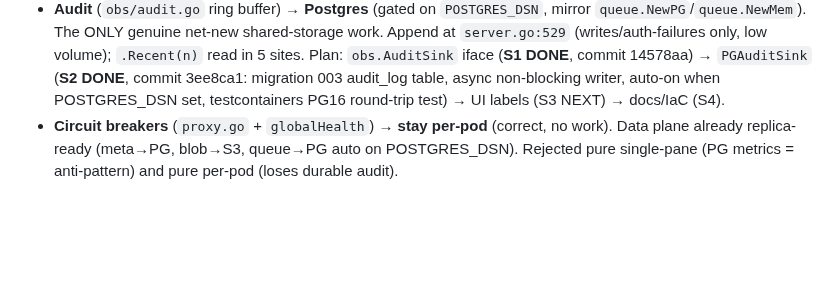
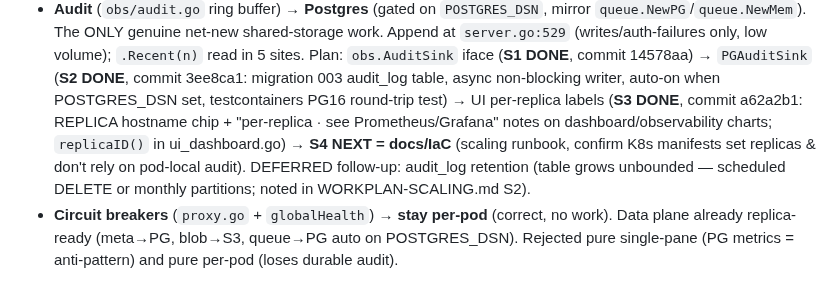
Before and after one commit to gkroken/forge, a Markdown page: memory/project_next_steps.md, the part around the change. GitHub-like rendering; blank space fills up the shorter version.

Commit message:
memory: mark scaling S3 done
Co-Authored-By: Claude Opus 4.8 <noreply@anthropic.com>

```diff
--- a/memory/project_next_steps.md
+++ b/memory/project_next_steps.md
@@ -60,7 +60,12 @@ Three classes of per-pod control state → three homes:
   `server.go:529` (writes/auth-failures only, low volume); `.Recent(n)` read in 5 sites.
   Plan: `obs.AuditSink` iface (**S1 DONE**, commit 14578aa) → `PGAuditSink` (**S2 DONE**,
   commit 3ee8ca1: migration 003 audit_log table, async non-blocking writer, auto-on when
-  POSTGRES_DSN set, testcontainers PG16 round-trip test) → UI labels (S3 NEXT) → docs/IaC (S4).
+  POSTGRES_DSN set, testcontainers PG16 round-trip test) → UI per-replica labels (**S3 DONE**,
+  commit a62a2b1: REPLICA hostname chip + "per-replica · see Prometheus/Grafana" notes on
+  dashboard/observability charts; `replicaID()` in ui_dashboard.go) → **S4 NEXT = docs/IaC**
+  (scaling runbook, confirm K8s manifests set replicas & don't rely on pod-local audit).
+  DEFERRED follow-up: audit_log retention (table grows unbounded — scheduled DELETE or
+  monthly partitions; noted in WORKPLAN-SCALING.md S2).
 - **Circuit breakers** (`proxy.go` + `globalHealth`) → **stay per-pod** (correct, no work).
 Data plane already replica-ready (meta→PG, blob→S3, queue→PG auto on POSTGRES_DSN).
 Rejected pure single-pane (PG metrics = anti-pattern) and pure per-pod (loses durable audit).
```
